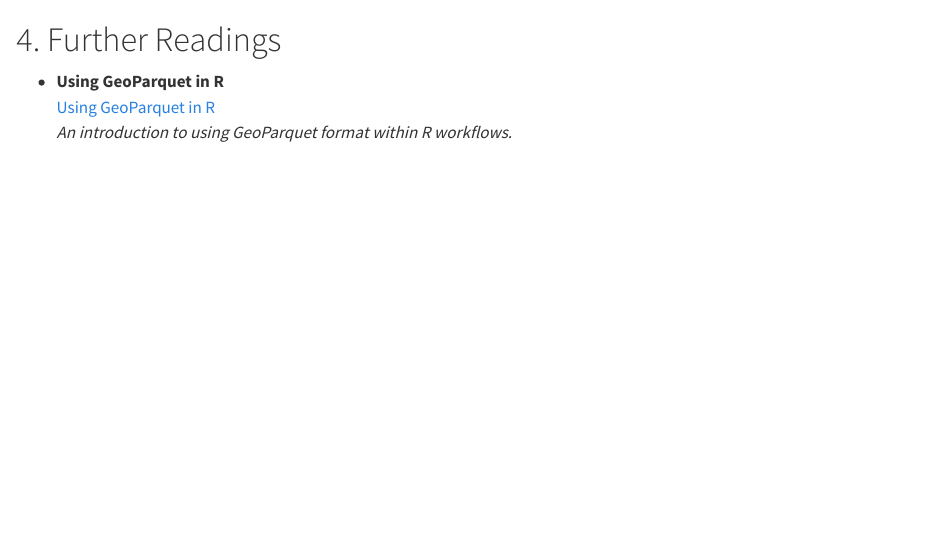
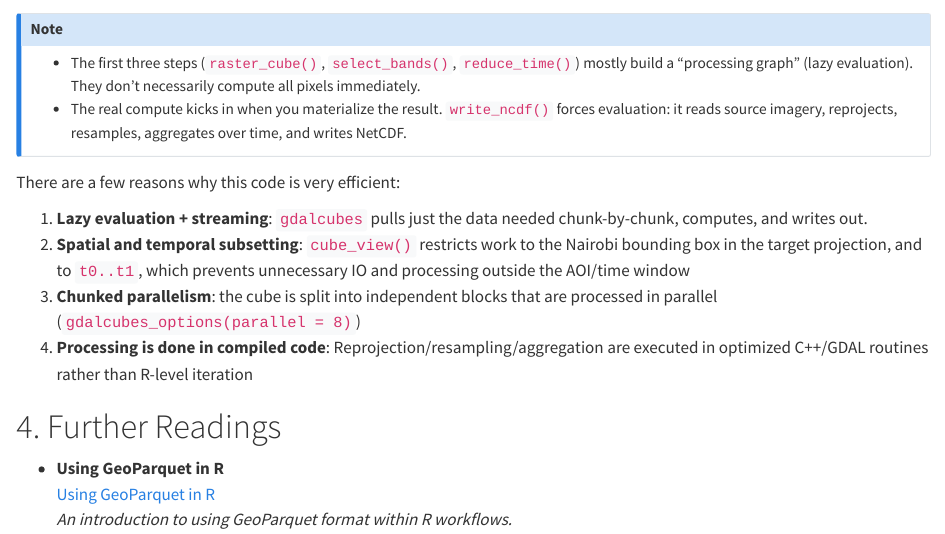
Before and after one commit to UCLouvain-GEOG/LGEO2185, a Quarto document (Efficient Spatial IO/LGEO2185_Efficient_Spatial_Data_I_O.qmd): the page in a window 1100 px wide, from 14030 px down. Rendered offline with R 4.5, knitr and Pandoc in place of Quarto, with nearby package versions; some code elsewhere in the file could not run offline; long lines of code are wrapped.

Commit message:
add context to efficiency in gdalcube

````diff
--- a/Efficient Spatial IO/LGEO2185_Efficient_Spatial_Data_I_O.qmd
+++ b/Efficient Spatial IO/LGEO2185_Efficient_Spatial_Data_I_O.qmd
@@ -502,6 +502,19 @@ r <- rast(file.path("data", "processed", "s2.nc"))
 plotRGB(r, r = 3, g = 2, b = 1, stretch = "lin", zlim = c(0, 4000))
 ```
 
+:::callout-note
+
+- The first three steps (`raster_cube()`, `select_bands()`, `reduce_time()`) mostly build a “processing graph” (lazy evaluation). They don’t necessarily compute all pixels immediately.
+- The real compute kicks in when you materialize the result. `write_ncdf()` forces evaluation: it reads source imagery, reprojects, resamples, aggregates over time, and writes NetCDF.
+:::
+
+There are a few reasons why this code is very efficient:
+
+1.	**Lazy evaluation + streaming**: `gdalcubes` pulls just the data needed chunk-by-chunk, computes, and writes out.
+2.	**Spatial and temporal subsetting**: `cube_view()` restricts work to the Nairobi bounding box in the target projection, and to `t0..t1`, which prevents unnecessary IO and processing outside the AOI/time window
+3.	**Chunked parallelism**: the cube is split into independent blocks that are processed in parallel (`gdalcubes_options(parallel = 8)`)
+4. **Processing is done in compiled code**: Reprojection/resampling/aggregation are executed in optimized C++/GDAL routines rather than R-level iteration
+
 # 4. Further Readings
 
 -   **Using GeoParquet in R**\
````
